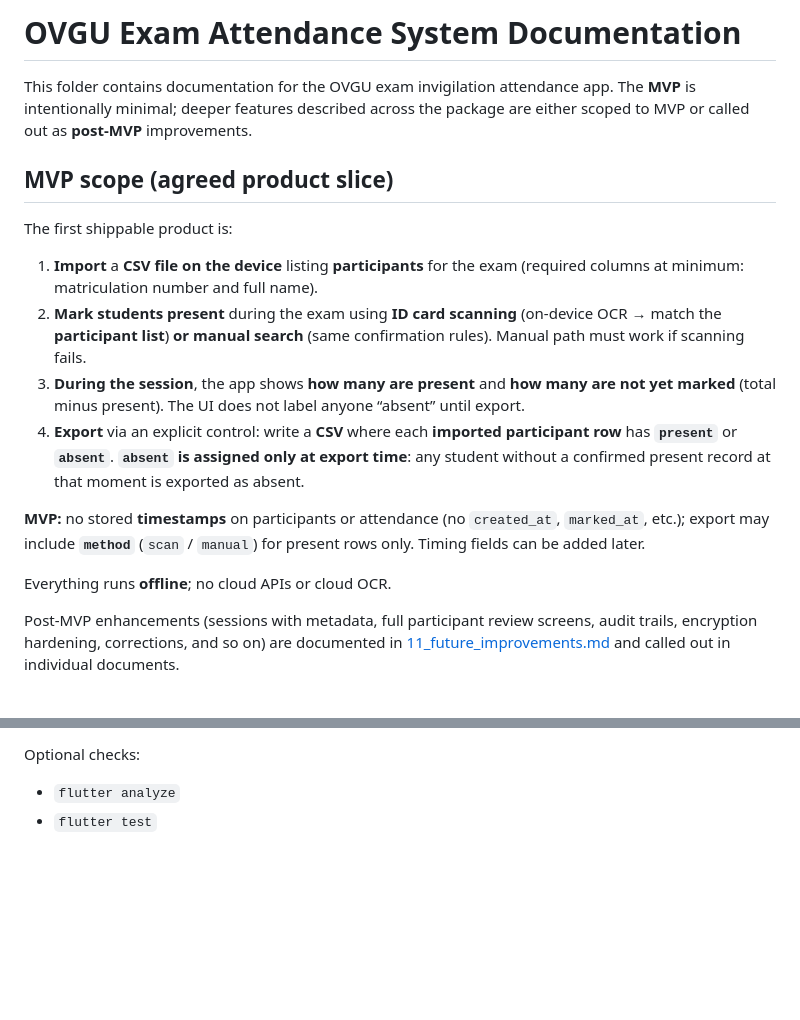
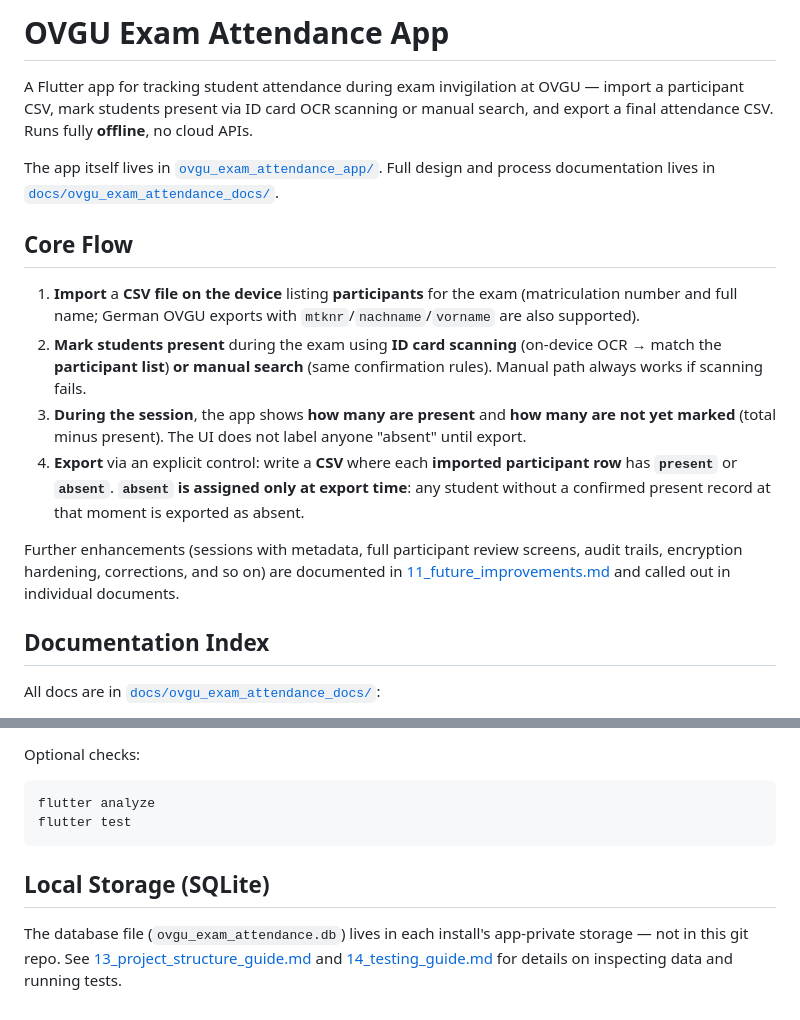
Before and after one commit to geekyoswald/Android_, a Markdown page: README.md, 2 parts joined by grey strips. GitHub-like rendering; blank space fills up the shorter version.

````diff
--- a/README.md
+++ b/README.md
@@ -1,19 +1,19 @@
-# OVGU Exam Attendance System Documentation
+# OVGU Exam Attendance App
 
-This folder contains documentation for the OVGU exam invigilation attendance app. The **MVP** is intentionally minimal; deeper features described across the package are either scoped to MVP or called out as **post-MVP** improvements.
+A Flutter app for tracking student attendance during exam invigilation at OVGU — import a participant CSV, mark students present via ID card OCR scanning or manual search, and export a final attendance CSV. Runs fully **offline**, no cloud APIs.
 
-## MVP scope (agreed product slice)
+The app itself lives in [`ovgu_exam_attendance_app/`](ovgu_exam_attendance_app/). Full design and process documentation lives in [`docs/ovgu_exam_attendance_docs/`](docs/ovgu_exam_attendance_docs/).
 
-The first shippable product is:
+## Core Flow
 
-1. **Import** a **CSV file on the device** listing **participants** for the exam (required columns at minimum: matriculation number and full name).
-2. **Mark students present** during the exam using **ID card scanning** (on-device OCR → match the **participant list**) **or manual search** (same confirmation rules). Manual path must work if scanning fails.
-3. **During the session**, the app shows **how many are present** and **how many are not yet marked** (total minus present). The UI does not label anyone “absent” until export.
+1. **Import** a **CSV file on the device** listing **participants** for the exam (matriculation number and full name; German OVGU exports with `mtknr`/`nachname`/`vorname` are also supported).
+2. **Mark students present** during the exam using **ID card scanning** (on-device OCR → match the **participant list**) **or manual search** (same confirmation rules). Manual path always works if scanning fails.
+3. **During the session**, the app shows **how many are present** and **how many are not yet marked** (total minus present). The UI does not label anyone "absent" until export.
 4. **Export** via an explicit control: write a **CSV** where each **imported participant row** has **`present`** or **`absent`**. **`absent` is assigned only at export time**: any student without a confirmed present record at that moment is exported as absent.
 
-**MVP:** no stored **timestamps** on participants or attendance (no `created_at`, `marked_at`, etc.); export may include **`method`** (`scan` / `manual`) for present rows only. Timing fields can be added later.
+Further enhancements (sessions with metadata, full participant review screens, audit trails, encryption hardening, corrections, and so on) are documented in [11_future_improvements.md](docs/ovgu_exam_attendance_docs/11_future_improvements.md) and called out in individual documents.
 
-Everything runs **offline**; no cloud APIs or cloud OCR.
+## Documentation Index
 
-Post-MVP enhancements (sessions with metadata, full participant review screens, audit trails, encryption hardening, corrections, and so on) are documented in [11_future_improvements.md](11_future_improvements.md) and called out in individual documents.
+All docs are in [`docs/ovgu_exam_attendance_docs/`](docs/ovgu_exam_attendance_docs/):
 
@@ -105,5 +63,11 @@ From the repository root:
 
 Optional checks:
 
-- `flutter analyze`
-- `flutter test`
+```bash
+flutter analyze
+flutter test
+```
+
+## Local Storage (SQLite)
+
+The database file (`ovgu_exam_attendance.db`) lives in each install's app-private storage — not in this git repo. See [13_project_structure_guide.md](docs/ovgu_exam_attendance_docs/13_project_structure_guide.md) and [14_testing_guide.md](docs/ovgu_exam_attendance_docs/14_testing_guide.md) for details on inspecting data and running tests.
````
Also changed, not shown: other parts of README.md (+23 -65 lines).
